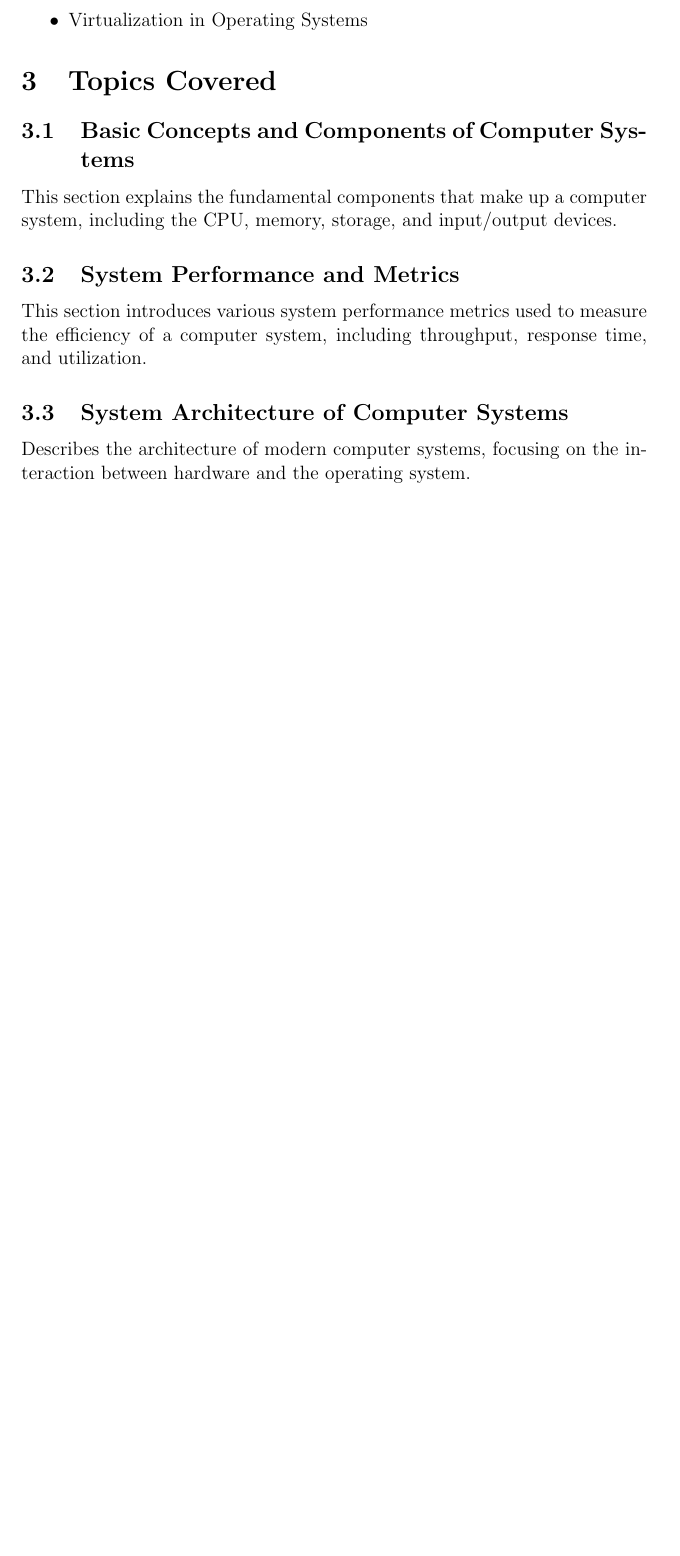
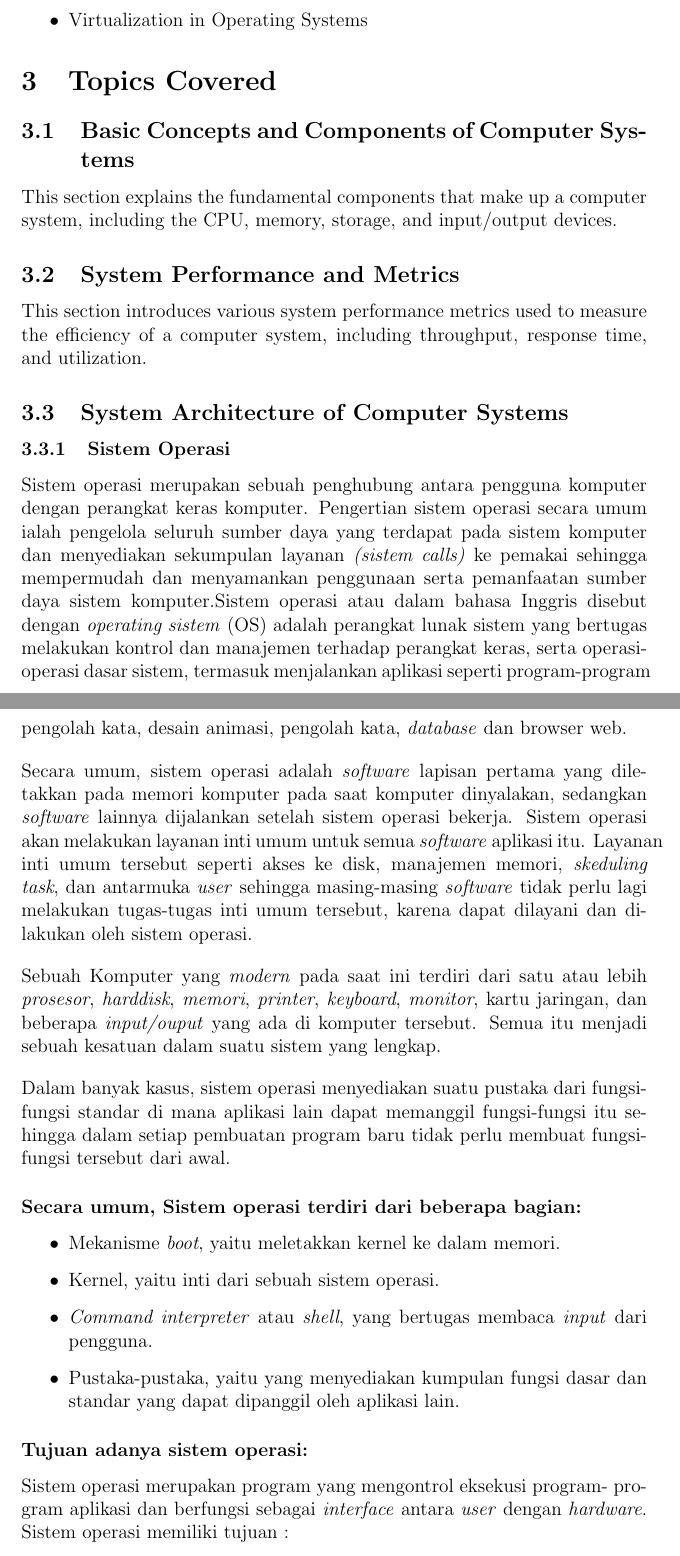
Before and after one commit to Khawaritzmi/os_report_mid2024, a LaTeX document (b_class/main.tex): part of page 4 of 8 before the commit and two parts of pages 4 and 5 of 11 after it, the two joined at a grey line, cut so that both start at the same text, the shorter picture padded with empty space. Compiled offline with pdfLaTeX.

Commit message:
System Architecture of Computer Systems (Sistem Operasi)

```diff
--- a/b_class/main.tex
+++ b/b_class/main.tex
@@ -57,4 +57,21 @@ This section explains the fundamental components that make up a computer system,
 This section introduces various system performance metrics used to measure the efficiency of a computer system, including throughput, response time, and utilization.
 
 \subsection{System Architecture of Computer Systems}
-Describes the architecture of modern computer systems, focusing on the interaction between hardware and the operating system.
+\subsubsection{Sistem Operasi}
+Sistem operasi merupakan sebuah penghubung antara pengguna komputer dengan perangkat keras komputer. Pengertian sistem operasi secara umum ialah pengelola seluruh sumber daya yang terdapat pada sistem komputer dan menyediakan sekumpulan layanan \textit{(sistem calls)} ke pemakai sehingga mempermudah dan menyamankan penggunaan serta pemanfaatan sumber daya sistem komputer.Sistem operasi atau dalam bahasa Inggris disebut dengan \textit{operating sistem} (OS) adalah perangkat lunak sistem yang bertugas melakukan kontrol dan manajemen terhadap perangkat keras, serta operasi-operasi dasar sistem, termasuk menjalankan aplikasi seperti program-program pengolah kata, desain animasi, pengolah kata, \textit{database} dan browser web.
+\\[12pt]
+Secara umum, sistem operasi adalah \textit{software} lapisan pertama yang diletakkan pada memori komputer pada saat komputer dinyalakan, sedangkan \textit{software} lainnya dijalankan setelah sistem operasi bekerja. Sistem operasi akan melakukan layanan inti umum untuk semua \textit{software} aplikasi itu. Layanan inti umum tersebut seperti akses ke disk, manajemen memori, \textit{skeduling task}, dan antarmuka \textit{user} sehingga masing-masing \textit{software} tidak perlu lagi melakukan tugas-tugas inti umum tersebut, karena dapat dilayani dan dilakukan oleh sistem operasi.
+\\[12pt]
+Sebuah Komputer yang \textit{modern} pada saat ini terdiri dari satu atau lebih \textit{prosesor}, \textit{harddisk}, \textit{memori}, \textit{printer}, \textit{keyboard}, \textit{monitor}, kartu jaringan, dan beberapa \textit{input/ouput} yang ada di komputer tersebut. Semua itu menjadi sebuah kesatuan dalam suatu sistem yang lengkap.
+\\[12pt]
+Dalam banyak kasus, sistem operasi menyediakan suatu pustaka dari fungsi-fungsi standar di mana aplikasi lain dapat memanggil fungsi-fungsi itu sehingga dalam setiap pembuatan program baru tidak perlu membuat fungsi-fungsi tersebut dari awal.
+\subsubsection *{Secara umum, Sistem operasi terdiri dari beberapa bagian:}
+\begin{itemize}
+    \item Mekanisme \textit{boot}, yaitu meletakkan kernel ke dalam memori.
+    \item Kernel, yaitu inti dari sebuah sistem operasi.
+    \item \textit{Command interpreter} atau \textit{shell}, yang bertugas membaca \textit{input} dari pengguna.
+    \item Pustaka-pustaka, yaitu yang menyediakan kumpulan fungsi dasar dan standar yang dapat dipanggil oleh aplikasi lain.
+\end{itemize}
+\subsubsection *{Tujuan adanya sistem operasi:}
+Sistem operasi merupakan program yang mengontrol eksekusi program- program aplikasi dan berfungsi sebagai \textit{interface} antara \textit{user} dengan \textit{hardware}. Sistem operasi memiliki tujuan :
+\begin{itemize}
```
Also changed, not shown: b_class/asset/sistemoperasi.png (added), b_class/main.pdf, b_class/main.tex (13 more changed lines).
